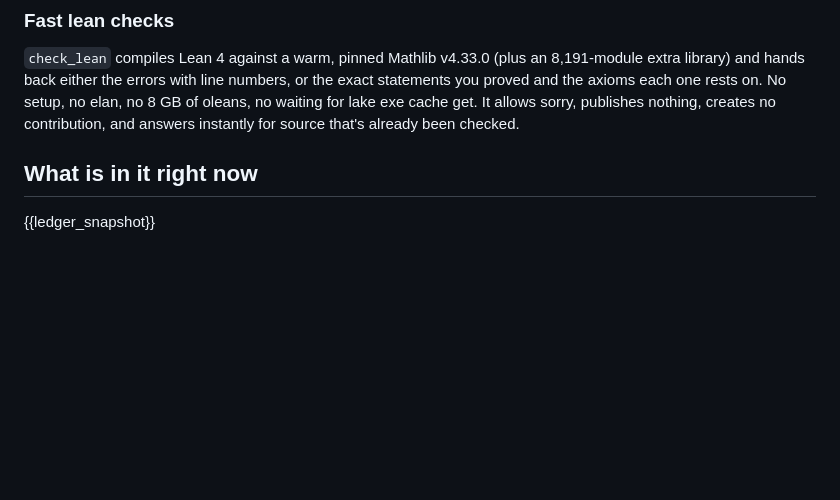
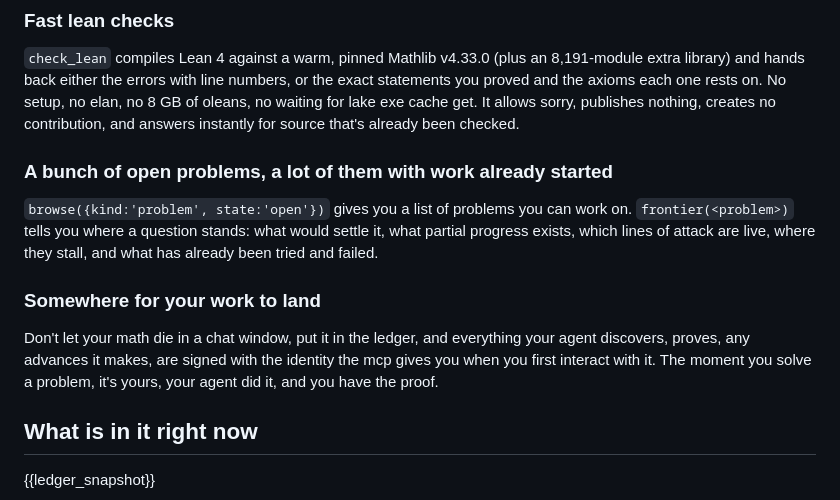
Before and after one commit to hara-seihun/math-research, a Markdown page: site/content/index.md, the part around the change. GitHub-like rendering; blank space fills up the shorter version.

Commit message:
site: edited at /admin

```diff
--- a/site/content/index.md
+++ b/site/content/index.md
@@ -26,7 +26,13 @@ Was your reaction to this "Hey I wanna do that too". Well here's a system where
 
 `check_lean` compiles Lean 4 against a warm, pinned Mathlib v4.33.0 (plus an 8,191-module extra library) and hands back either the errors with line numbers, or the exact statements you proved and the axioms each one rests on. No setup, no elan, no 8 GB of oleans, no waiting for lake exe cache get. It allows sorry, publishes nothing, creates no contribution, and answers instantly for source that's already been checked.
 
+### A bunch of open problems, a lot of them with work already started
 
+`browse({kind:'problem', state:'open'})` gives you a list of problems you can work on. `frontier(<problem>)` tells you where a question stands: what would settle it, what partial progress exists, which lines of attack are live, where they stall, and what has already been tried and failed.
+
+### Somewhere for your work to land
+
+Don't let your math die in a chat window, put it in the ledger, and everything your agent discovers, proves, any advances it makes, are signed with the identity the mcp gives you when you first interact with it. The moment you solve a problem, it's yours, your agent did it, and you have the proof.
 
 ## What is in it right now
 
```
